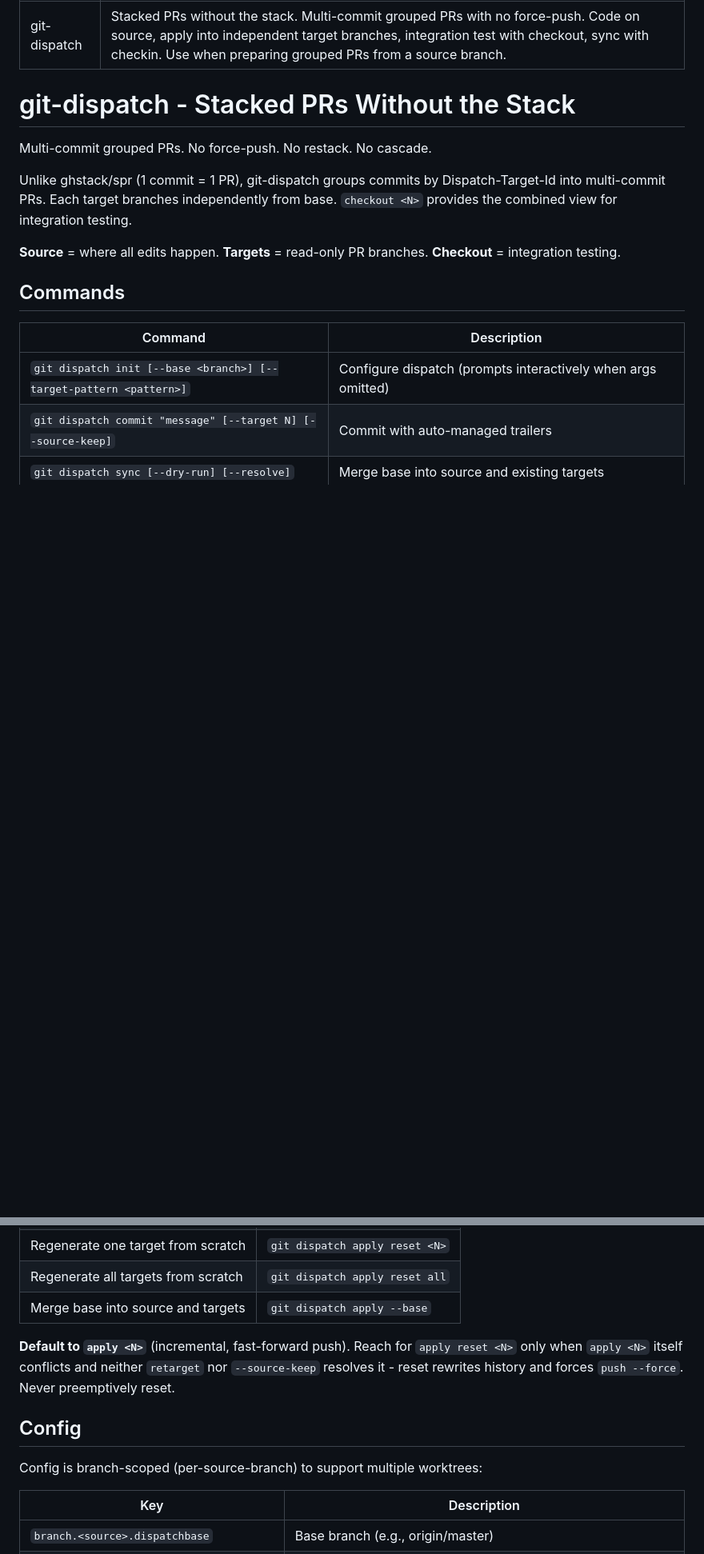
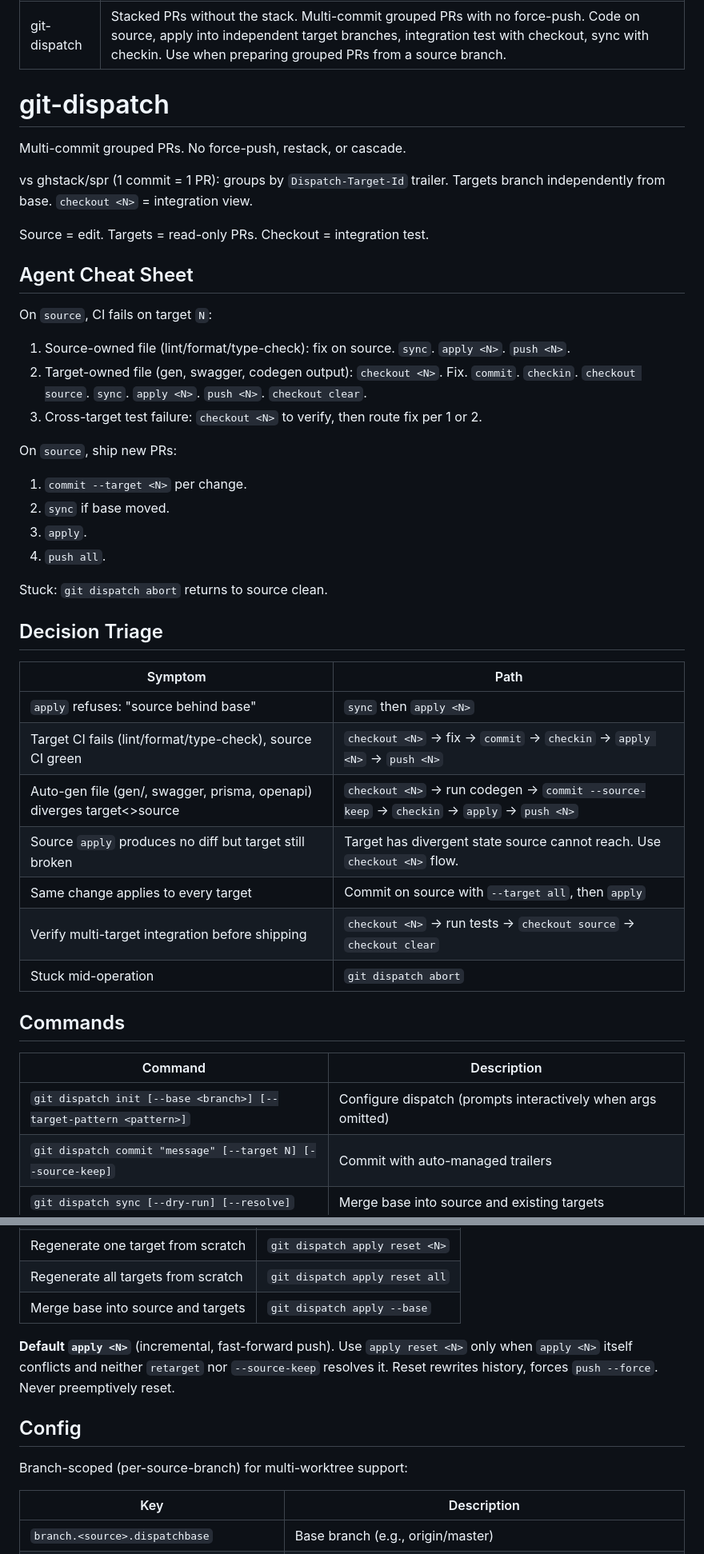
Before and after one commit to KakkoiDev/git-dispatch, a Markdown page: SKILL.md, 2 parts joined by grey strips. Shown at 80% size. Drawn GitHub-style; blank space fills up the shorter version.

```diff
--- a/SKILL.md
+++ b/SKILL.md
@@ -3,13 +3,40 @@ name: git-dispatch
 description: Stacked PRs without the stack. Multi-commit grouped PRs with no force-push. Code on source, apply into independent target branches, integration test with checkout, sync with checkin. Use when preparing grouped PRs from a source branch.
 ---
 
-# git-dispatch - Stacked PRs Without the Stack
+# git-dispatch
 
-Multi-commit grouped PRs. No force-push. No restack. No cascade.
+Multi-commit grouped PRs. No force-push, restack, or cascade.
 
-Unlike ghstack/spr (1 commit = 1 PR), git-dispatch groups commits by Dispatch-Target-Id into multi-commit PRs. Each target branches independently from base. `checkout <N>` provides the combined view for integration testing.
+vs ghstack/spr (1 commit = 1 PR): groups by `Dispatch-Target-Id` trailer. Targets branch independently from base. `checkout <N>` = integration view.
 
-**Source** = where all edits happen. **Targets** = read-only PR branches. **Checkout** = integration testing.
+Source = edit. Targets = read-only PRs. Checkout = integration test.
+
+## Agent Cheat Sheet
+
+On `source`, CI fails on target `N`:
+1. Source-owned file (lint/format/type-check): fix on source. `sync`. `apply <N>`. `push <N>`.
+2. Target-owned file (gen, swagger, codegen output): `checkout <N>`. Fix. `commit`. `checkin`. `checkout source`. `sync`. `apply <N>`. `push <N>`. `checkout clear`.
+3. Cross-target test failure: `checkout <N>` to verify, then route fix per 1 or 2.
+
+On `source`, ship new PRs:
+1. `commit --target <N>` per change.
+2. `sync` if base moved.
+3. `apply`.
+4. `push all`.
+
+Stuck: `git dispatch abort` returns to source clean.
+
+## Decision Triage
+
+| Symptom | Path |
+|---------|------|
+| `apply` refuses: "source behind base" | `sync` then `apply <N>` |
+| Target CI fails (lint/format/type-check), source CI green | `checkout <N>` -> fix -> `commit` -> `checkin` -> `apply <N>` -> `push <N>` |
+| Auto-gen file (gen/, swagger, prisma, openapi) diverges target<>source | `checkout <N>` -> run codegen -> `commit --source-keep` -> `checkin` -> `apply` -> `push <N>` |
+| Source `apply` produces no diff but target still broken | Target has divergent state source cannot reach. Use `checkout <N>` flow. |
+| Same change applies to every target | Commit on source with `--target all`, then `apply` |
+| Verify multi-target integration before shipping | `checkout <N>` -> run tests -> `checkout source` -> `checkout clear` |
+| Stuck mid-operation | `git dispatch abort` |
 
 ## Commands
 
@@ -206,11 +232,11 @@ git dispatch abort               # cleans up conflicts, worktrees, returns to so
 | Regenerate all targets from scratch | `git dispatch apply reset all` |
 | Merge base into source and targets | `git dispatch apply --base` |
 
-**Default to `apply <N>`** (incremental, fast-forward push). Reach for `apply reset <N>` only when `apply <N>` itself conflicts and neither `retarget` nor `--source-keep` resolves it - reset rewrites history and forces `push --force`. Never preemptively reset.
+**Default `apply <N>`** (incremental, fast-forward push). Use `apply reset <N>` only when `apply <N>` itself conflicts and neither `retarget` nor `--source-keep` resolves it. Reset rewrites history, forces `push --force`. Never preemptively reset.
 
 ## Config
 
-Config is branch-scoped (per-source-branch) to support multiple worktrees:
+Branch-scoped (per-source-branch) for multi-worktree support:
 
 | Key | Description |
 |-----|-------------|
```
Also changed, not shown: other parts of SKILL.md (+74 -66 lines).
